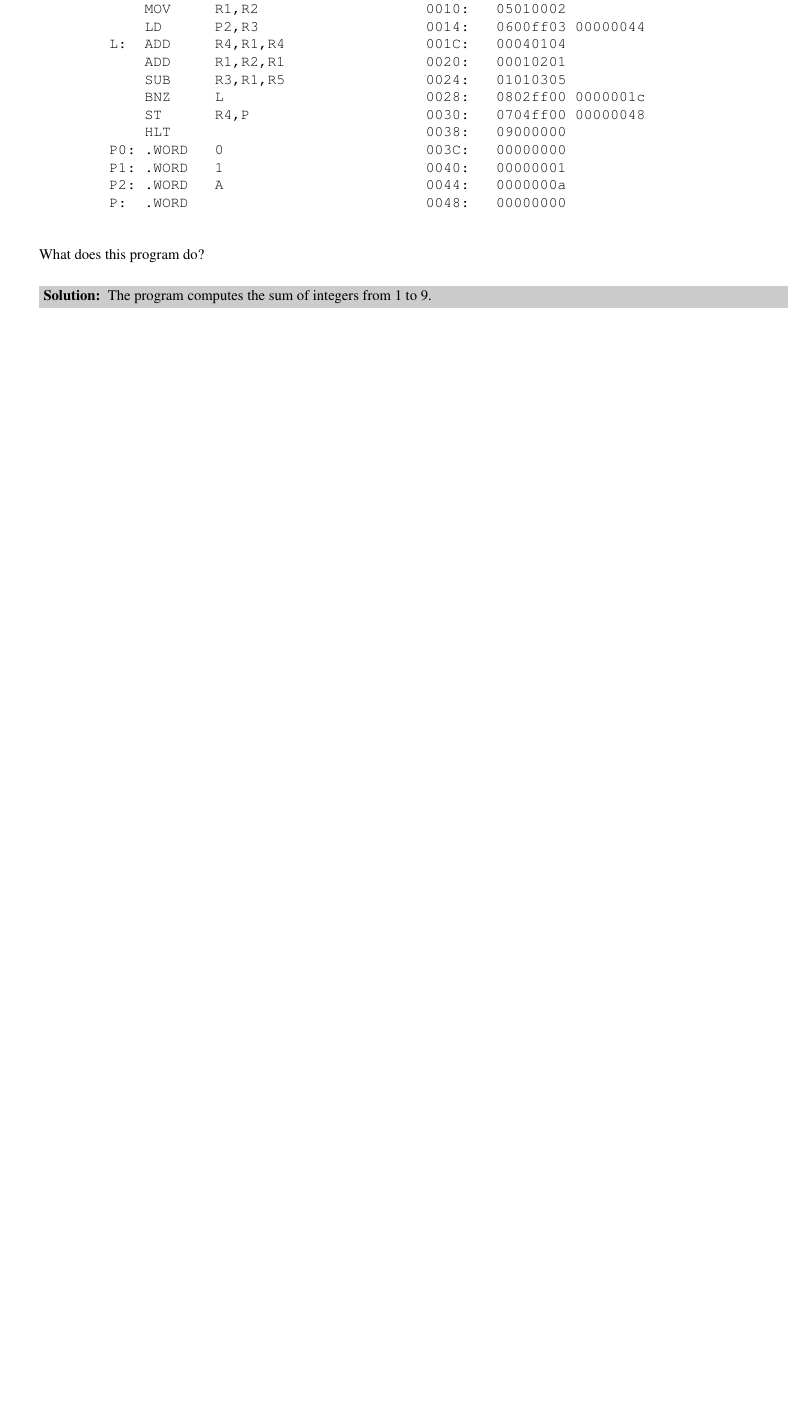
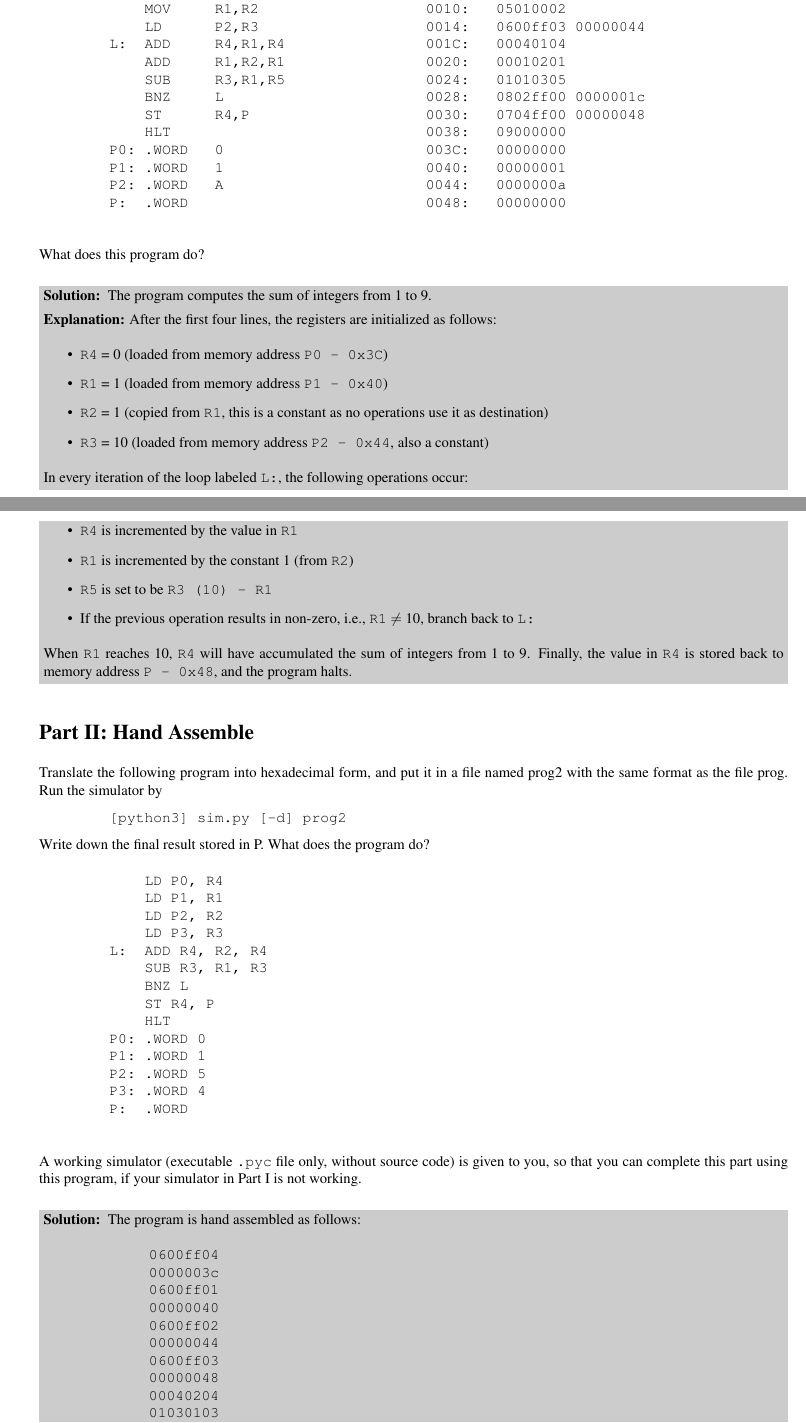
Before and after one commit to ShingZhanho/HKU-Notes, a LaTeX problem sheet (src/COMP2120-Assignment2/COMP2120-Assignment2.tex): part of page 4 of 4 before the commit and two parts of pages 4 and 5 of 6 after it, the two joined at a grey line, cut so that both start at the same text, the shorter picture padded with empty space. Compiled offline with pdfLaTeX.

Commit message:
docs: completed COMP2120 ASM2

```diff
--- a/src/COMP2120-Assignment2/COMP2120-Assignment2.tex
+++ b/src/COMP2120-Assignment2/COMP2120-Assignment2.tex
@@ -250,6 +250,80 @@ def set_ST():
 
     \begin{solution}
         The program computes the sum of integers from 1 to 9.
+
+        \textbf{Explanation:} After the first four lines, the registers are initialized as follows:
+        \begin{itemize}
+            \item \texttt{R4} = 0 (loaded from memory address \texttt{P0 - 0x3C})
+            \item \texttt{R1} = 1 (loaded from memory address \texttt{P1 - 0x40})
+            \item \texttt{R2} = 1 (copied from \texttt{R1}, this is a constant as no operations use it as destination)
+            \item \texttt{R3} = 10 (loaded from memory address \texttt{P2 - 0x44}, also a constant)
+        \end{itemize}
+        In every iteration of the loop labeled \texttt{L:}, the following operations occur:
+        \begin{itemize}
+            \item \texttt{R4} is incremented by the value in \texttt{R1}
+            \item \texttt{R1} is incremented by the constant 1 (from \texttt{R2})
+            \item \texttt{R5} is set to be \texttt{R3 (10) - R1}
+            \item If the previous operation results in non-zero, i.e., \texttt{R1} $\neq$ 10, branch back to \texttt{L:}
+        \end{itemize}
+        When \texttt{R1} reaches 10, \texttt{R4} will have accumulated the sum of integers from 1 to 9.
+        Finally, the value in \texttt{R4} is stored back to memory address \texttt{P - 0x48}, and the program halts.
+    \end{solution}
+
+    \section*{Part II: Hand Assemble}
+
+    Translate the following program into hexadecimal form, and put it in a file named prog2
+    with the same format as the file prog. Run the simulator by
+    \vspace*{-0.2cm}\begin{verbatim}
+        [python3] sim.py [-d] prog2
+    \end{verbatim}\vspace*{-0.6cm}
+    Write down the final result stored in P. What does the program do?
+    \begin{verbatim}
+            LD P0, R4
+            LD P1, R1
+            LD P2, R2
+            LD P3, R3
+        L:  ADD R4, R2, R4
+            SUB R3, R1, R3
+            BNZ L
+            ST R4, P
+            HLT
+        P0: .WORD 0
+        P1: .WORD 1
+        P2: .WORD 5
+        P3: .WORD 4
+        P:  .WORD
+    \end{verbatim}
+
+    A working simulator (executable \texttt{.pyc} file only, without source code) is given to you, so
+    that you can complete this part using this program, if your simulator in Part I is not
+    working.
+
+    \begin{solution}
+        The program is hand assembled as follows:
+        \begin{verbatim}
+            0600ff04
+            0000003c
+            0600ff01
+            00000040
+            0600ff02
+            00000044
+            0600ff03
+            00000048
+            00040204
+            01030103
+            0802ff00
+            00000020
+            0704ff00
+            0000004C
+            09000000
+            00000000
+            00000001
+            00000005
+            00000004
+            00000000
+        \end{verbatim}
+        The purpose of this program is to compute the sum of $5+5+5+5=20$.
+        The final result stored in memory address \texttt{P} is \texttt{0x00000014}.
     \end{solution}
 
 \end{questions}
```
